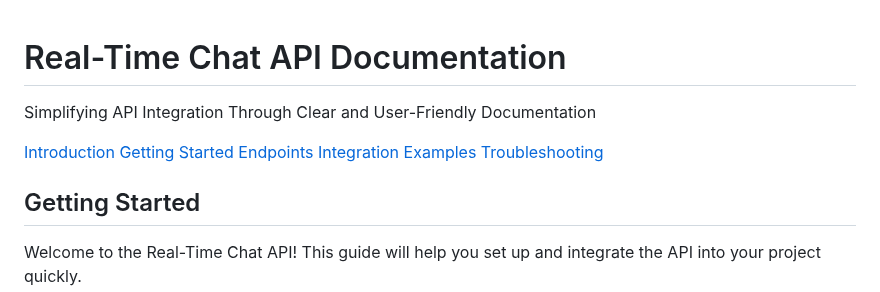
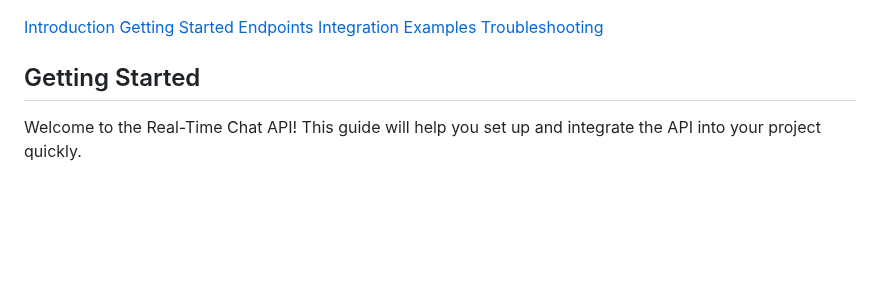
Before and after one commit to GFiorino/Real-Time-Chat-API-Documentation, a Markdown page: docs/getting-started.md, the part around the change. Rendered like a GitHub page; blank space fills up the shorter version.

```diff
--- a/docs/getting-started.md
+++ b/docs/getting-started.md
@@ -1,18 +1,14 @@
-<!DOCTYPE html>
+
 <html lang="en">
 <head>
     <meta charset="UTF-8">
     <meta name="viewport" content="width=device-width, initial-scale=1.0">
     <title>Getting Started - Real-Time Chat API Documentation</title>
-    <link rel="stylesheet" href="../styles.css"> <!-- Correct CSS file path -->
+    <link rel="stylesheet" href="../styles.css">
+    <!-- Correct CSS file path -->
 </head>
 <body>
-    <!-- Header -->
-    <header>
-        <h1>Real-Time Chat API Documentation</h1>
-        <p>Simplifying API Integration Through Clear and User-Friendly Documentation</p>
-    </header>
-    <!-- Navigation Menu -->
+  <!-- Navigation Menu -->
     <nav class="horizontal-menu">
         <a href="../index.html">Introduction</a>
         <a href="getting-started.html" class="active">Getting Started</a>
```
